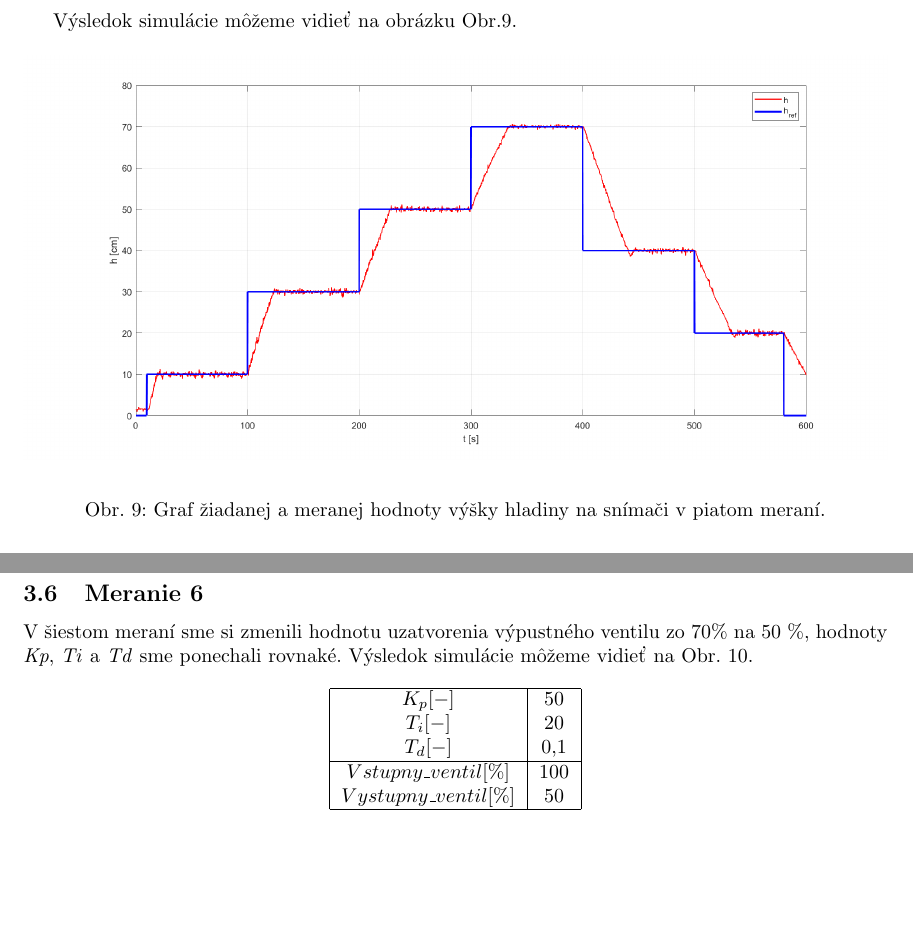
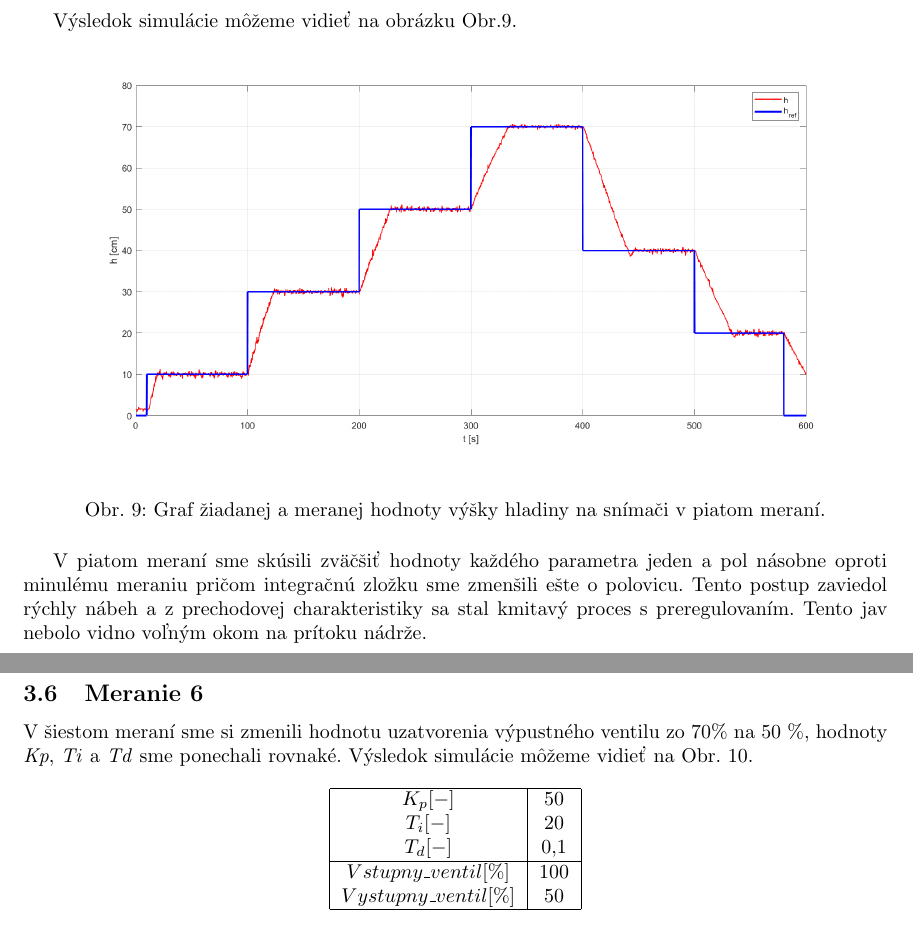
Before and after one commit to Fildo7525/SPzadanie10, a LaTeX document (main.tex): two parts of pages 11 and 12 of 14, joined at a grey line, cut so that both start at the same text, the shorter picture padded with empty space. Compiled offline with pdfLaTeX.

Commit message:
meranie5: popis grafu
Signed-off-by: Filip Lobpreis <f.lobpreis@gmail.com>

```diff
--- a/main.tex
+++ b/main.tex
@@ -280,6 +281,10 @@ Výsledok simulácie môžeme vidieť na obrázku Obr.\ref{fig:m5}.
 	\caption{Graf žiadanej a~meranej hodnoty výšky hladiny na~snímači v~piatom meraní.}
 	\label{fig:m5}
 \end{figure}
+
+V piatom meraní sme skúsili zväčšiť hodnoty každého parametra jeden a pol násobne oproti minulému meraniu
+pričom integračnú zložku sme zmenšili ešte o polovicu. Tento postup zaviedol rýchly nábeh a z prechodovej
+charakteristiky sa stal kmitavý proces s preregulovaním. Tento jav nebolo vidno voľným okom na prítoku nádrže.
 
 \clearpage
 
```
Also changed, not shown: main.pdf, main.tex (1 more changed lines).
